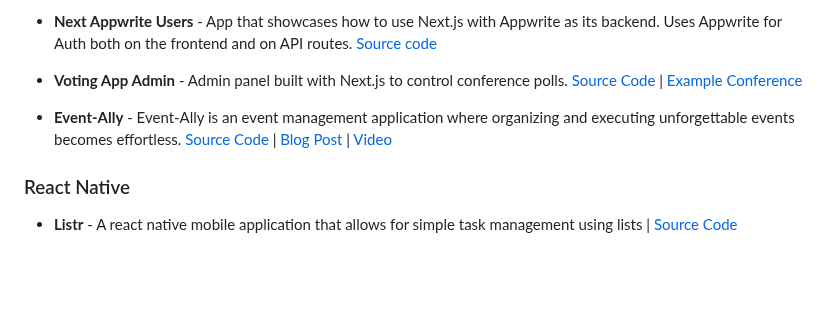
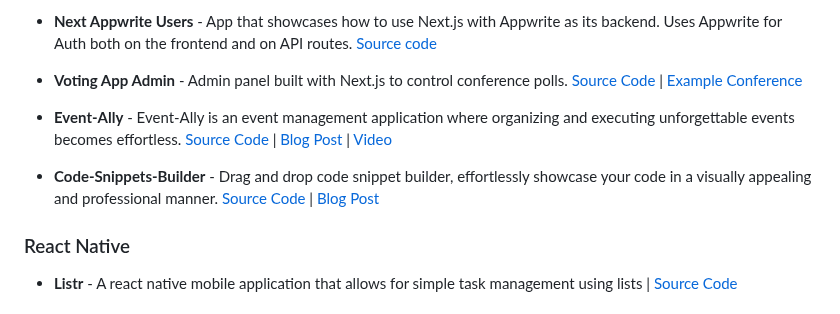
Before and after one commit to appwrite/awesome-appwrite, a Markdown page: README.md, the part around the change. Rendered like a GitHub page; blank space fills up the shorter version.

Commit message:
add code snippet builder in react project showcase list

```diff
--- a/README.md
+++ b/README.md
@@ -320,6 +320,8 @@ Share your apps here! Submit a pull request!
 
 * **Event-Ally** - Event-Ally is an event management application where organizing and executing unforgettable events becomes effortless. [Source Code](https://github.com/Rohit-RA-2020/Task-Management) | [Blog Post](https://rohitranjan.hashnode.dev/event-ally-build-an-event-planning-platform-using-nextjs-appwrite) | [Video](https://youtu.be/CuI3aE7zN5Q)
 
+* **Code-Snippets-Builder** - Drag and drop code snippet builder, effortlessly showcase your code in a visually appealing and professional manner. [Source Code](https://github.com/Sachin-chaurasiya/Code-Snippets-Builder) | [Blog Post](https://blog.sachinchaurasiya.dev//code-snippet-builder-create-stunning-code-snippets)
+
 ### React Native
 * **Listr**  - A react native mobile application that allows for simple task management using lists | [Source Code](https://github.com/HelixHEX/listr)
 
```
